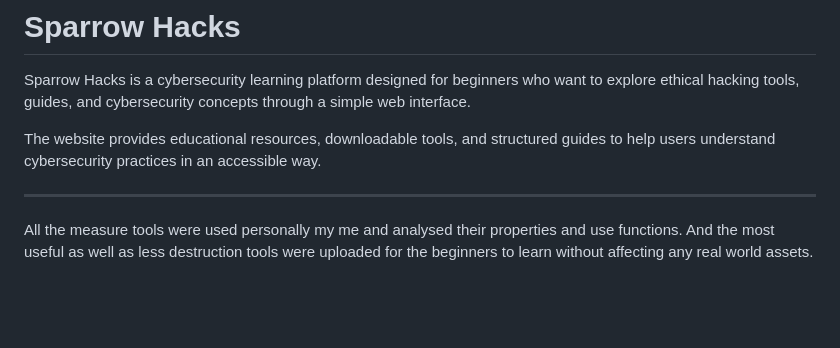
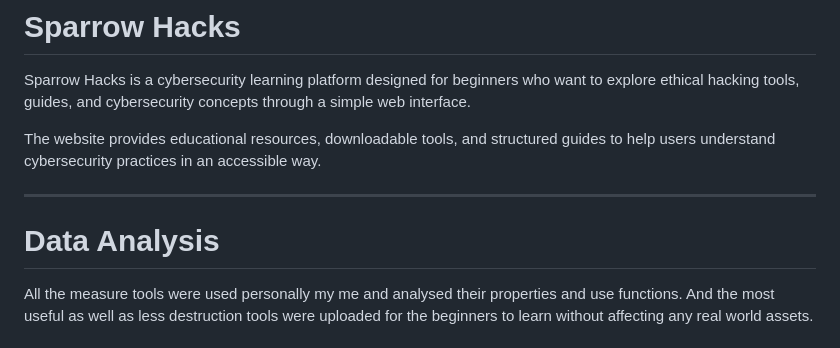
Before and after one commit to SairajRR/Sparrow-Hacks, a Markdown page: README.md, the part around the change. GitHub-like rendering; blank space fills up the shorter version.

```diff
--- a/README.md
+++ b/README.md
@@ -5,6 +5,9 @@ Sparrow Hacks is a cybersecurity learning platform designed for beginners who wa
 The website provides educational resources, downloadable tools, and structured guides to help users understand cybersecurity practices in an accessible way.
 
 ---
+
+# Data Analysis
+
 All the measure tools were used personally my me and analysed their properties and use functions. And the most useful as well as less destruction tools were uploaded for the beginners to learn without affecting any real world assets.
 
 ## Site Preview
```
